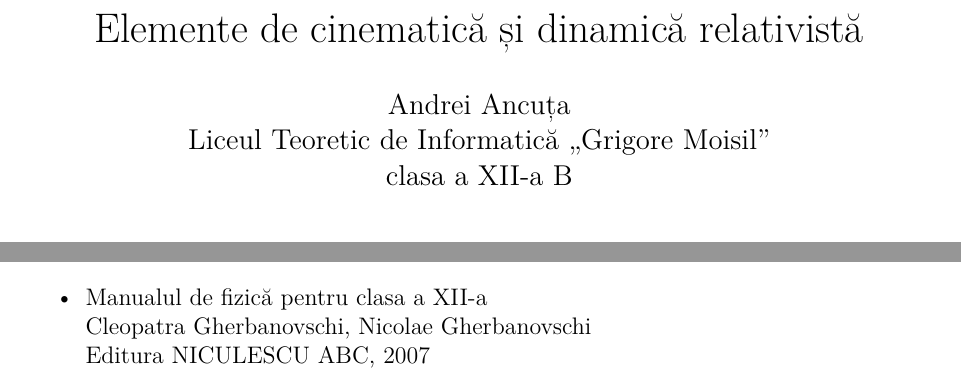
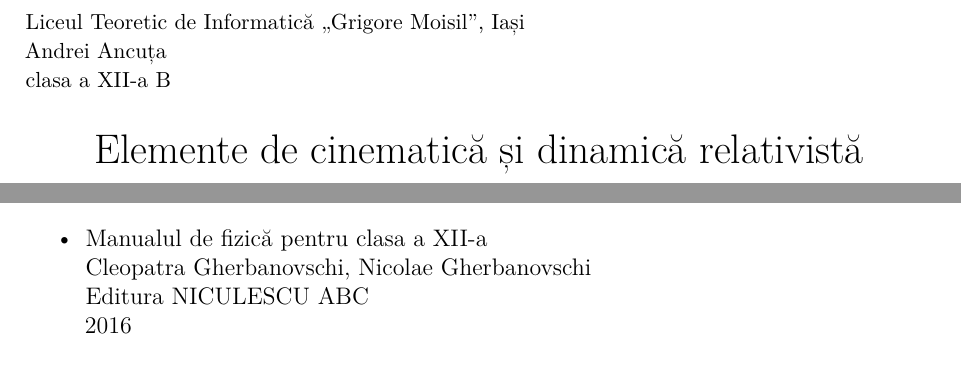
Before and after one commit to Tezkerek/rezumate-fizica, a LaTeX document (lorentz/main.tex): two parts of pages 1 and 11 of 11, joined at a grey line, cut so that both start at the same text. Compiled offline with XeLaTeX.

Commit message:
Add final fixes to title and bibliography

```diff
--- a/lorentz/main.tex
+++ b/lorentz/main.tex
@@ -13,6 +13,7 @@
 \usepackage{mathrsfs}
 \usepackage{icomma}
 \usepackage{pgfplots}
+\usepackage{titling}
 
 \setdefaultlanguage{romanian}
 
@@ -25,6 +26,14 @@
     \def\\{}%
 }
 
+\newcommand{\mktitle}{%
+    \noindent
+    {\small\theauthor}
+
+    \begin{center}
+        \LARGE\thetitle
+    \end{center}
+}
 \newcommand{\parbreak}{\vspace{1cm}}
 \newcommand{\lorentzradical}{\ensuremath{\sqrt{1 - \frac{V^2}{c^2}}}}
 \newcommand{\dd}{\mathrm{d}}
@@ -55,15 +64,13 @@
     }
 }
 
-
 \title{Elemente de cinematică și dinamică relativistă}
-\author{Andrei Ancuța \\ Liceul Teoretic de Informatică „Grigore Moisil” \\
+\author{Liceul Teoretic de Informatică „Grigore Moisil”, Iași \\ Andrei Ancuța \\
 clasa a XII-a B}
-\date{}
 
 \begin{document}
 
-\maketitle
+\mktitle
 \tableofcontents
 
 \input{section1}
@@ -78,7 +85,8 @@ clasa a XII-a B}
 \begin{itemize}
     \item Manualul de fizică pentru clasa a XII-a \\
         Cleopatra Gherbanovschi, Nicolae Gherbanovschi \\
-        Editura NICULESCU ABC, 2007
+        Editura NICULESCU ABC \\
+        2016
 \end{itemize}
 
 \end{document}
```
Also changed, not shown: lorentz/main.pdf.
